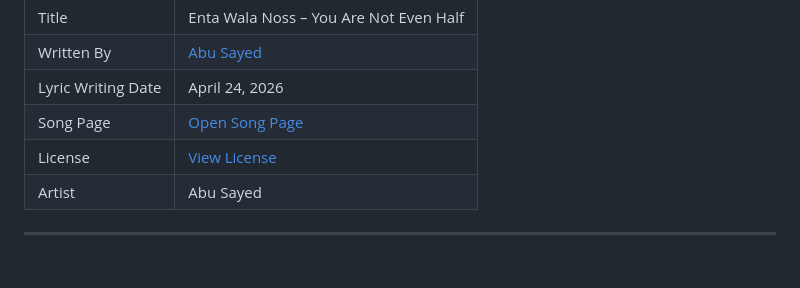
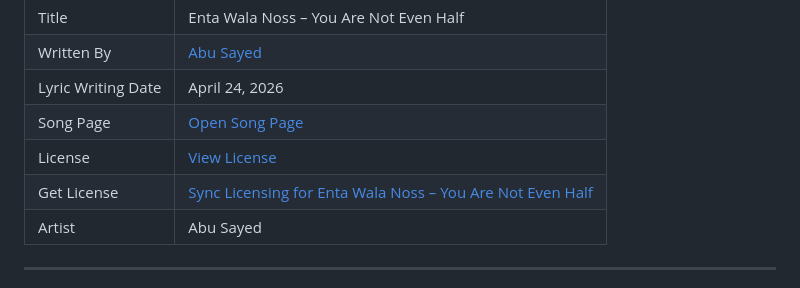
Before and after one commit to ImAbuSayed/enta-wala-noss-you-are-not-even-half, a Markdown page: README.md, the part around the change. Drawn GitHub-style.

Commit message:
docs: update public README

```diff
--- a/README.md
+++ b/README.md
@@ -13,6 +13,7 @@
 | Lyric Writing Date | April 24, 2026 |
 | Song Page | [Open Song Page](https://imabusayed.github.io/enta-wala-noss-you-are-not-even-half/) |
 | License | [View License](./LICENSE.md) |
+| Get License | [Sync Licensing for Enta Wala Noss – You Are Not Even Half](https://music.abusayed.com.bd/Licensing/) |
 | Artist | Abu Sayed |
 
 ---
```
